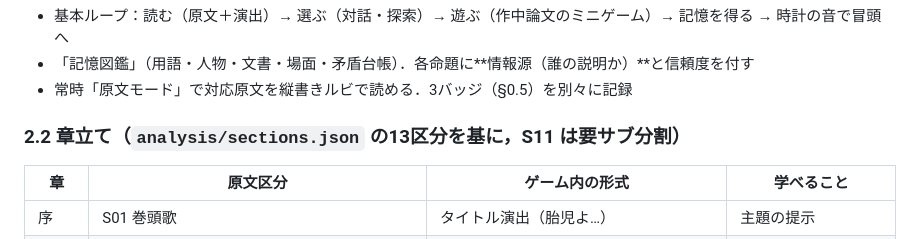
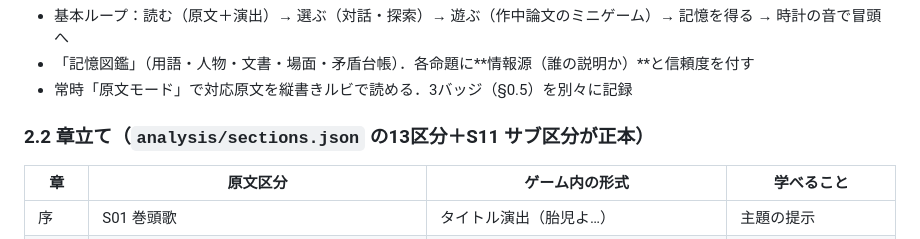
Before and after one commit to sayonari/dogra-magra-game, a Markdown page: .spec/SPEC.md, the part around the change. GitHub-like rendering.

Commit message:
SPEC 2.2 見出し修正

```diff
--- a/.spec/SPEC.md
+++ b/.spec/SPEC.md
@@ -35,7 +35,7 @@
 - 「記憶図鑑」（用語・人物・文書・場面・矛盾台帳）．各命題に**情報源（誰の説明か）**と信頼度を付す
 - 常時「原文モード」で対応原文を縦書きルビで読める．3バッジ（§0.5）を別々に記録
 
-### 2.2 章立て（`analysis/sections.json` の13区分を基に，S11 は要サブ分割）
+### 2.2 章立て（`analysis/sections.json` の13区分＋S11 サブ区分が正本）
 | 章 | 原文区分 | ゲーム内の形式 | 学べること |
 |---|---|---|---|
 | 序 | S01 巻頭歌 | タイトル演出（胎児よ…） | 主題の提示 |
```
